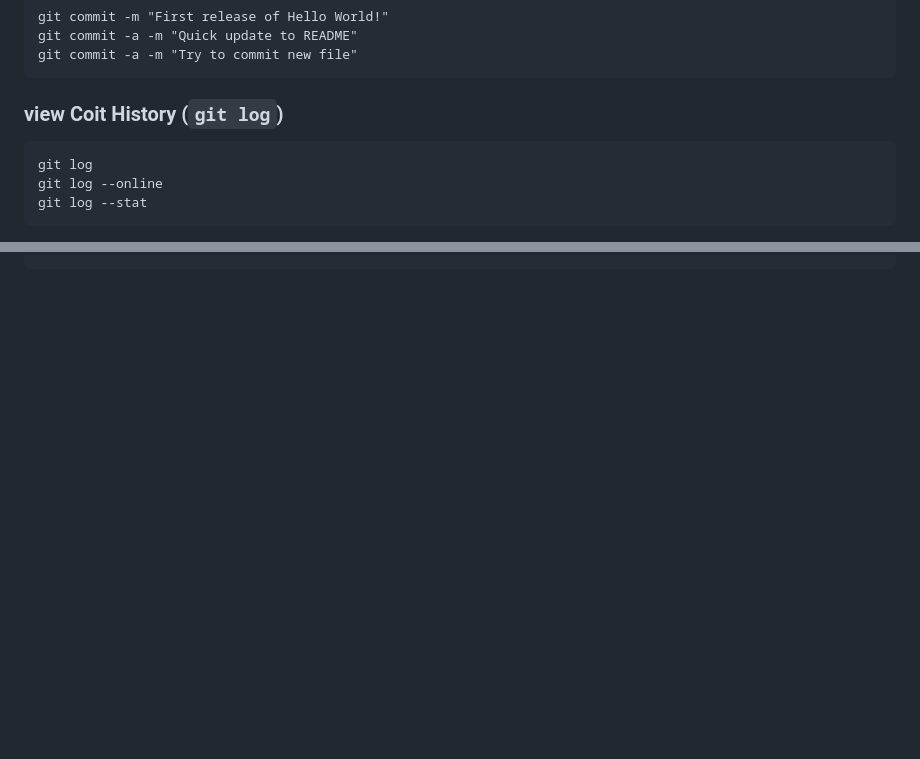
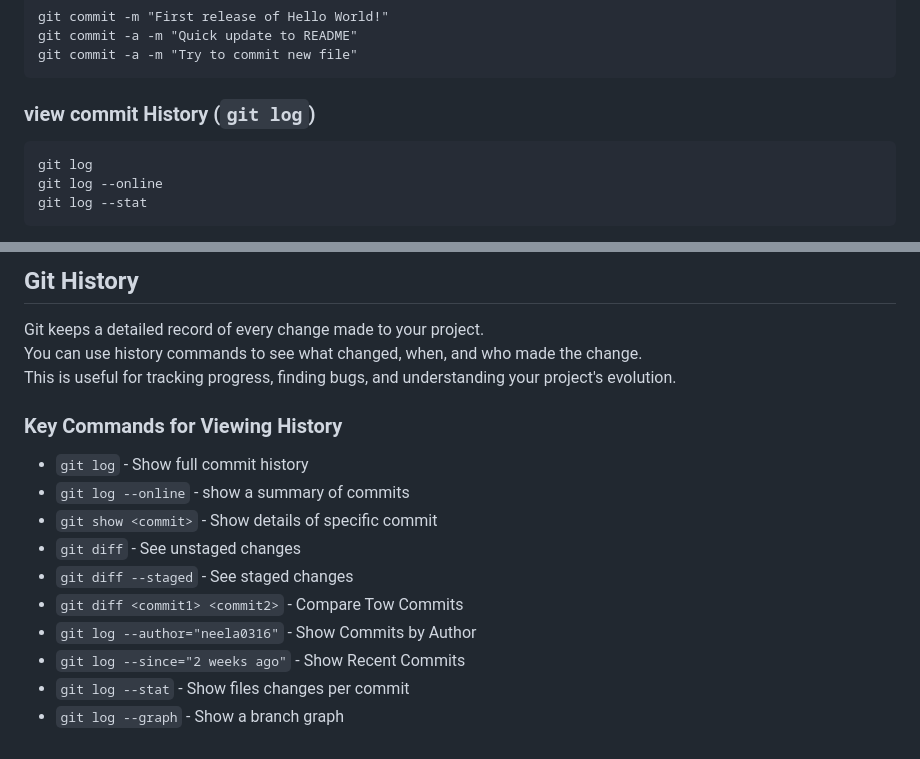
Before and after one commit to neela0316/myporject, a Markdown page: readme.md, 2 parts joined by grey strips. Drawn GitHub-style; blank space fills up the shorter version.

````diff
--- a/readme.md
+++ b/readme.md
@@ -136,7 +136,7 @@ git commit -a -m "Quick update to README"
 git commit -a -m "Try to commit new file"
 ```
 
-### view Coit History (`git log`)
+### view commit History (`git log`)
 
 ```
 git log
@@ -202,0 +271,20 @@ git stash show
+## Git History
+
+Git keeps a detailed record of every change made to your project.
+<br>
+You can use history commands to see what changed, when, and who made the change.
+<br>
+This is useful for tracking progress, finding bugs, and understanding your project's evolution.
+
+### Key Commands for Viewing History
+
+- `git log` - Show full commit history
+- `git log --online` - show a summary of commits
+- `git show <commit>` - Show details of specific commit
+- `git diff` - See unstaged changes
+- `git diff --staged` - See staged changes
+- `git diff <commit1> <commit2>` - Compare Tow Commits
+- `git log --author="neela0316"` - Show Commits by Author
+- `git log --since="2 weeks ago"` - Show Recent Commits
+- `git log --stat` - Show files changes per commit
+- `git log --graph` - Show a branch graph
````
Also changed, not shown: other parts of readme.md (+76 -8 lines).
